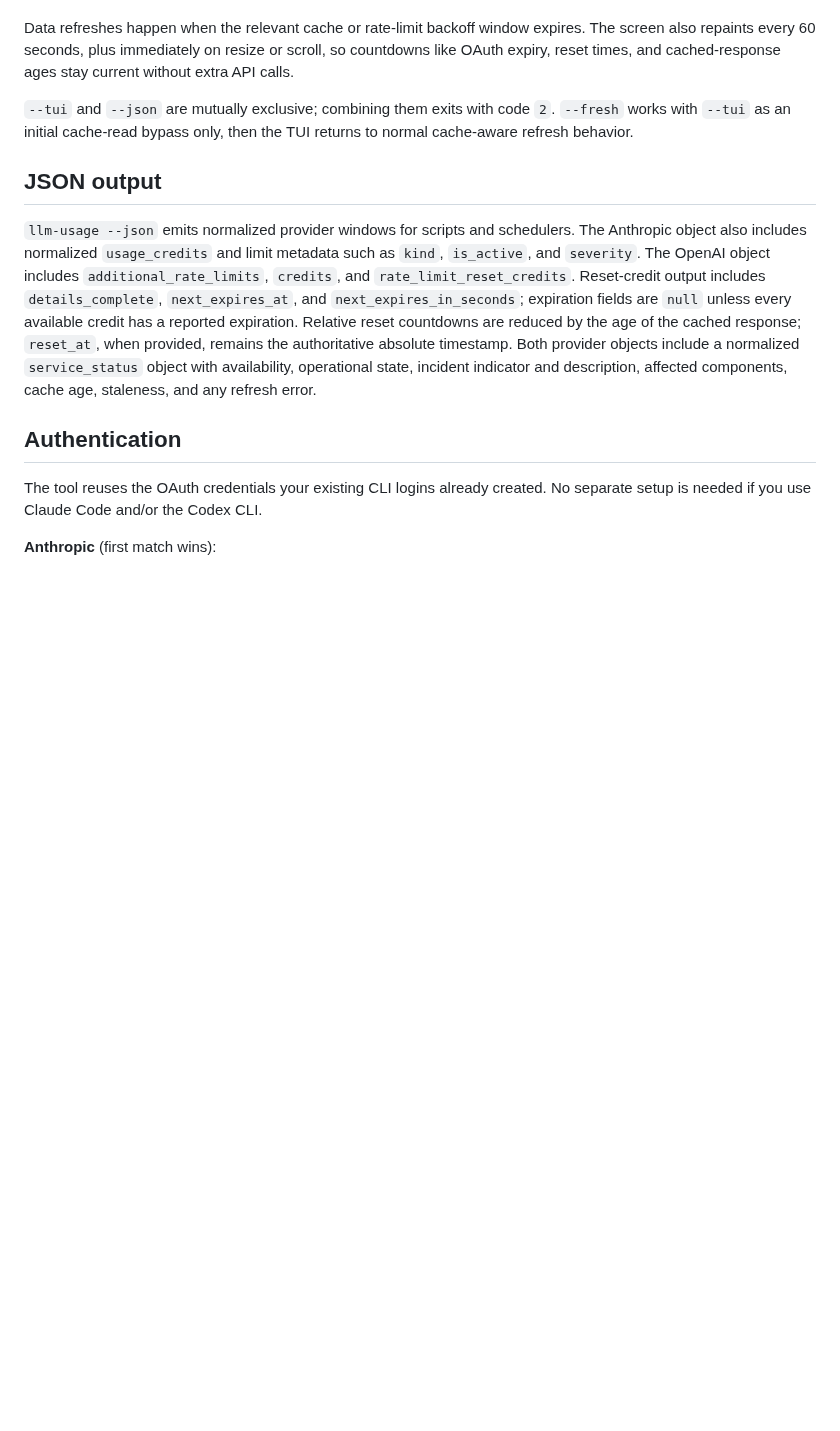
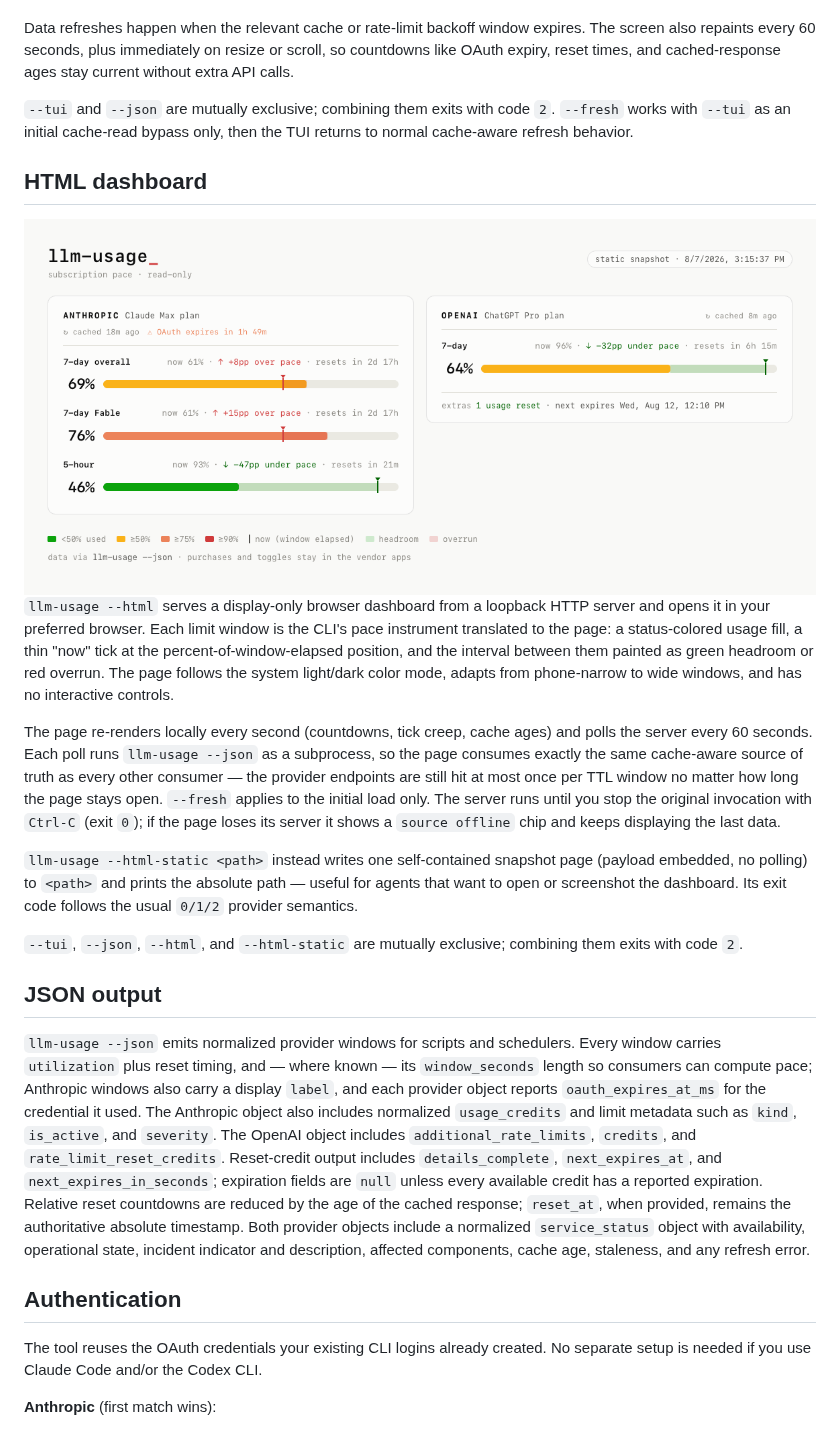
Before and after one commit to wolfmcnally/llm-usage, a Markdown page: README.md, the part around the change. GitHub-like rendering; pictures changed too: docs/html-dashboard-light.png (added); blank space fills up the shorter version.

```diff
--- a/README.md
+++ b/README.md
@@ -111,10 +111,46 @@ ages stay current without extra API calls.
 `--fresh` works with `--tui` as an initial cache-read bypass only, then the TUI
 returns to normal cache-aware refresh behavior.
 
+## HTML dashboard
+
+<picture>
+  <source media="(prefers-color-scheme: dark)" srcset="docs/html-dashboard-dark.png">
+  <img alt="The llm-usage HTML dashboard: two provider cards with status-colored usage bars, a now tick on each bar, and green headroom / red overrun bands between them" src="docs/html-dashboard-light.png">
+</picture>
+
+`llm-usage --html` serves a display-only browser dashboard from a loopback HTTP
+server and opens it in your preferred browser. Each limit window is the CLI's
+pace instrument translated to the page: a status-colored usage fill, a thin
+"now" tick at the percent-of-window-elapsed position, and the interval between
+them painted as green headroom or red overrun. The page follows the system
+light/dark color mode, adapts from phone-narrow to wide windows, and has no
+interactive controls.
+
+The page re-renders locally every second (countdowns, tick creep, cache ages)
+and polls the server every 60 seconds. Each poll runs `llm-usage --json` as a
+subprocess, so the page consumes exactly the same cache-aware source of truth
+as every other consumer — the provider endpoints are still hit at most once
+per TTL window no matter how long the page stays open. `--fresh` applies to
+the initial load only. The server runs until you stop the original invocation
+with `Ctrl-C` (exit `0`); if the page loses its server it shows a
+`source offline` chip and keeps displaying the last data.
+
+`llm-usage --html-static <path>` instead writes one self-contained snapshot
+page (payload embedded, no polling) to `<path>` and prints the absolute path —
+useful for agents that want to open or screenshot the dashboard. Its exit code
+follows the usual `0/1/2` provider semantics.
+
+`--tui`, `--json`, `--html`, and `--html-static` are mutually exclusive;
+combining them exits with code `2`.
+
 ## JSON output
 
 `llm-usage --json` emits normalized provider windows for scripts and schedulers.
-The Anthropic object also includes normalized `usage_credits` and limit metadata
+Every window carries `utilization` plus reset timing, and — where known — its
+`window_seconds` length so consumers can compute pace; Anthropic windows also
+carry a display `label`, and each provider object reports `oauth_expires_at_ms`
+for the credential it used. The Anthropic object also includes normalized
+`usage_credits` and limit metadata
 such as `kind`, `is_active`, and `severity`. The OpenAI object includes
 `additional_rate_limits`, `credits`, and `rate_limit_reset_credits`. Reset-credit
 output includes `details_complete`, `next_expires_at`, and
```
Also changed, not shown: CLAUDE.md (+20 -2 lines), docs/html-dashboard-dark.png (added), 2 other files.
